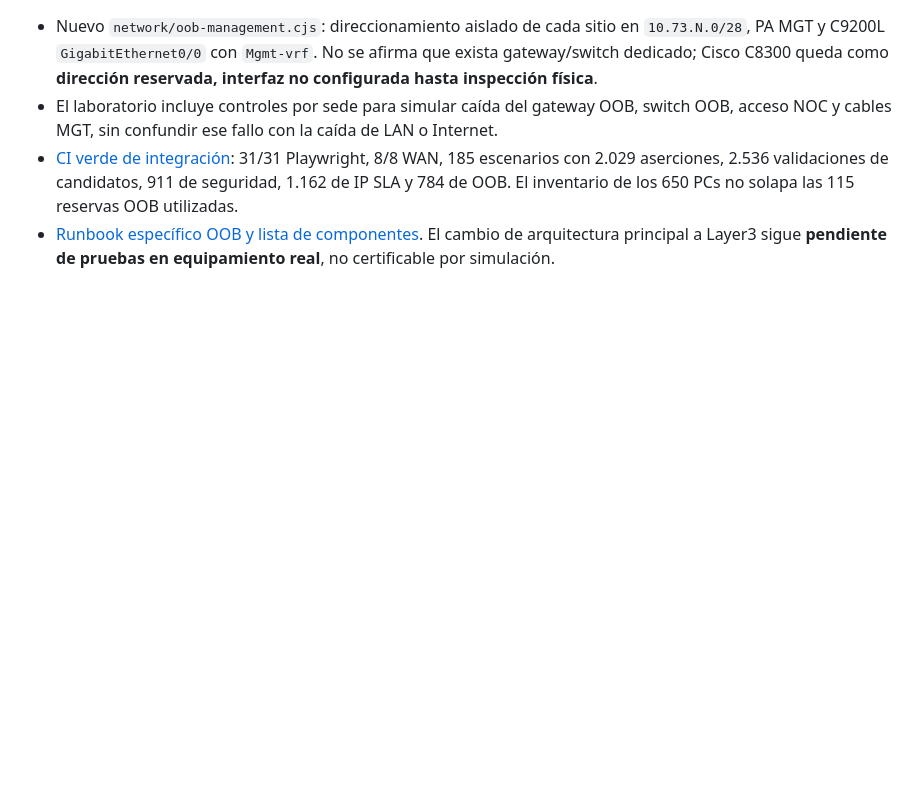
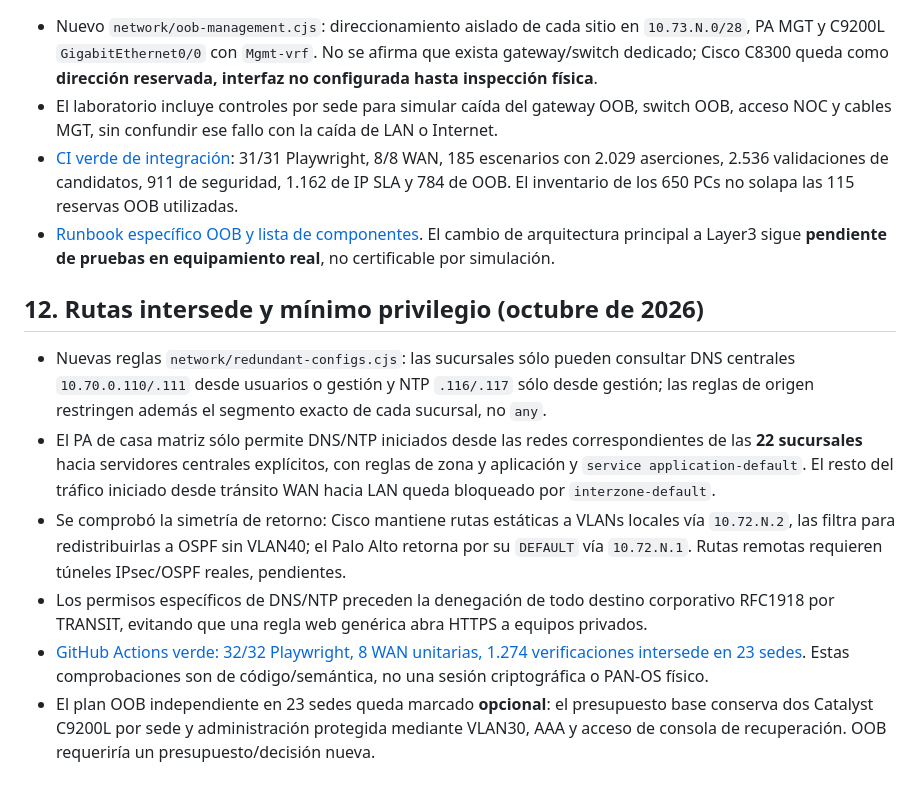
Before and after one commit to hu-herrera/fin, a Markdown page: AUDITORIA-CISCO-RED.md, the part around the change. Drawn GitHub-style; blank space fills up the shorter version.

Commit message:
docs(audit): record 32 passing tests, constrained CM intersite services and optional OOB scope

```diff
--- a/AUDITORIA-CISCO-RED.md
+++ b/AUDITORIA-CISCO-RED.md
@@ -116,3 +116,11 @@ Esta distinción permite defender el proyecto sin presentar como medidos resulta
 - El laboratorio incluye controles por sede para simular caída del gateway OOB, switch OOB, acceso NOC y cables MGT, sin confundir ese fallo con la caída de LAN o Internet.
 - [CI verde de integración](https://github.com/hu-herrera/fin/actions/runs/38856652658): 31/31 Playwright, 8/8 WAN, 185 escenarios con 2.029 aserciones, 2.536 validaciones de candidatos, 911 de seguridad, 1.162 de IP SLA y 784 de OOB. El inventario de los 650 PCs no solapa las 115 reservas OOB utilizadas.
 - [Runbook específico OOB y lista de componentes](docs/oob-management-design.md). El cambio de arquitectura principal a Layer3 sigue **pendiente de pruebas en equipamiento real**, no certificable por simulación.
+
+## 12. Rutas intersede y mínimo privilegio (octubre de 2026)
+- Nuevas reglas `network/redundant-configs.cjs`: las sucursales sólo pueden consultar DNS centrales `10.70.0.110/.111` desde usuarios o gestión y NTP `.116/.117` sólo desde gestión; las reglas de origen restringen además el segmento exacto de cada sucursal, no `any`.
+- El PA de casa matriz sólo permite DNS/NTP iniciados desde las redes correspondientes de las **22 sucursales** hacia servidores centrales explícitos, con reglas de zona y aplicación y `service application-default`. El resto del tráfico iniciado desde tránsito WAN hacia LAN queda bloqueado por `interzone-default`.
+- Se comprobó la simetría de retorno: Cisco mantiene rutas estáticas a VLANs locales vía `10.72.N.2`, las filtra para redistribuirlas a OSPF sin VLAN40; el Palo Alto retorna por su `DEFAULT` vía `10.72.N.1`. Rutas remotas requieren túneles IPsec/OSPF reales, pendientes.
+- Los permisos específicos de DNS/NTP preceden la denegación de todo destino corporativo RFC1918 por TRANSIT, evitando que una regla web genérica abra HTTPS a equipos privados.
+- [GitHub Actions verde: 32/32 Playwright, 8 WAN unitarias, 1.274 verificaciones intersede en 23 sedes](https://github.com/hu-herrera/fin/actions/runs/38863116678). Estas comprobaciones son de código/semántica, no una sesión criptográfica o PAN-OS físico.
+- El plan OOB independiente en 23 sedes queda marcado **opcional**: el presupuesto base conserva dos Catalyst C9200L por sede y administración protegida mediante VLAN30, AAA y acceso de consola de recuperación. OOB requeriría un presupuesto/decisión nueva.
```
